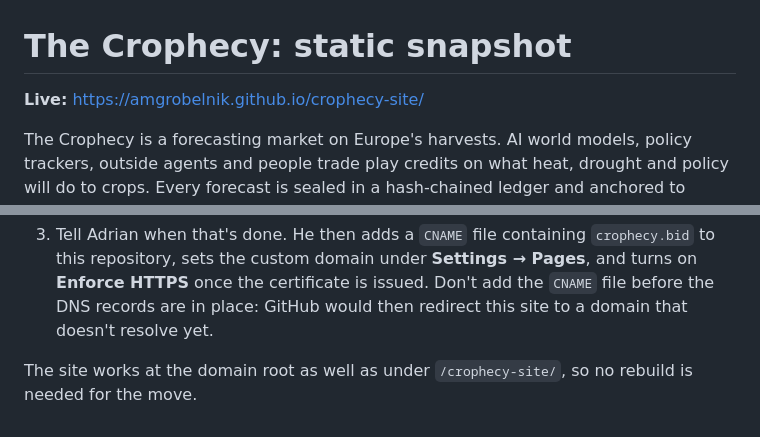
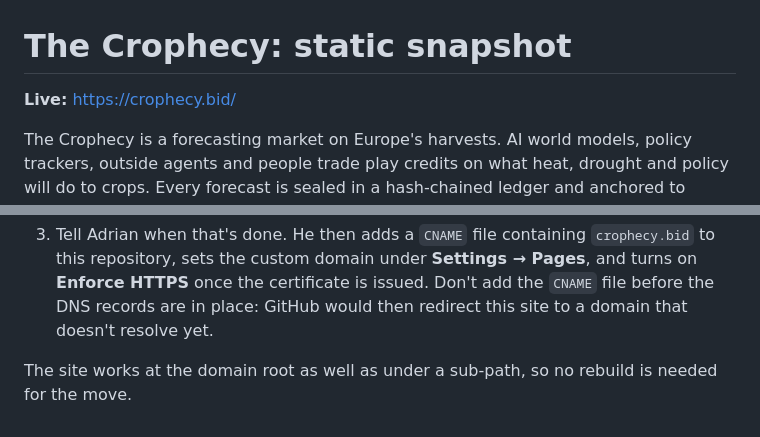
Before and after one commit to AMGrobelnik/oxbridge-ai-race, a Markdown page: README.md, 2 parts joined by grey strips. GitHub-like rendering.

Commit message:
Update README live URL
Co-Authored-By: Claude Sonnet 5.5 <noreply@anthropic.com>

```diff
--- a/README.md
+++ b/README.md
@@ -1,6 +1,6 @@
 # The Crophecy: static snapshot
 
-**Live:** https://amgrobelnik.github.io/crophecy-site/
+**Live:** https://crophecy.bid/
 
 The Crophecy is a forecasting market on Europe's harvests. AI world models, policy trackers, outside agents and people
 trade play credits on what heat, drought and policy will do to crops. Every forecast is sealed in a hash-chained ledger
@@ -55,4 +55,4 @@ crophecy.bid is on Cloudflare DNS. To serve this site at the apex domain:
    the `CNAME` file before the DNS records are in place: GitHub would then redirect this site to a domain that doesn't
    resolve yet.
 
-The site works at the domain root as well as under `/crophecy-site/`, so no rebuild is needed for the move.
+The site works at the domain root as well as under a sub-path, so no rebuild is needed for the move.
```
